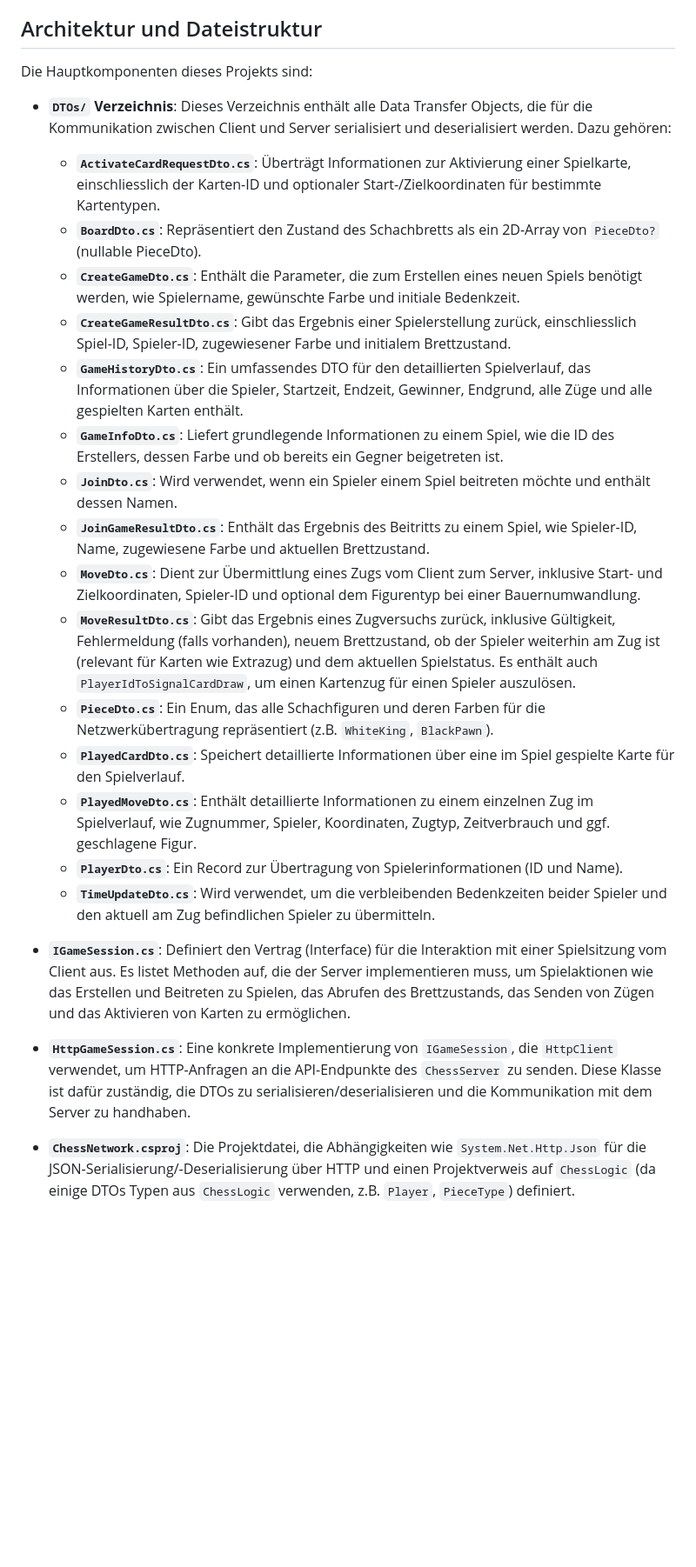
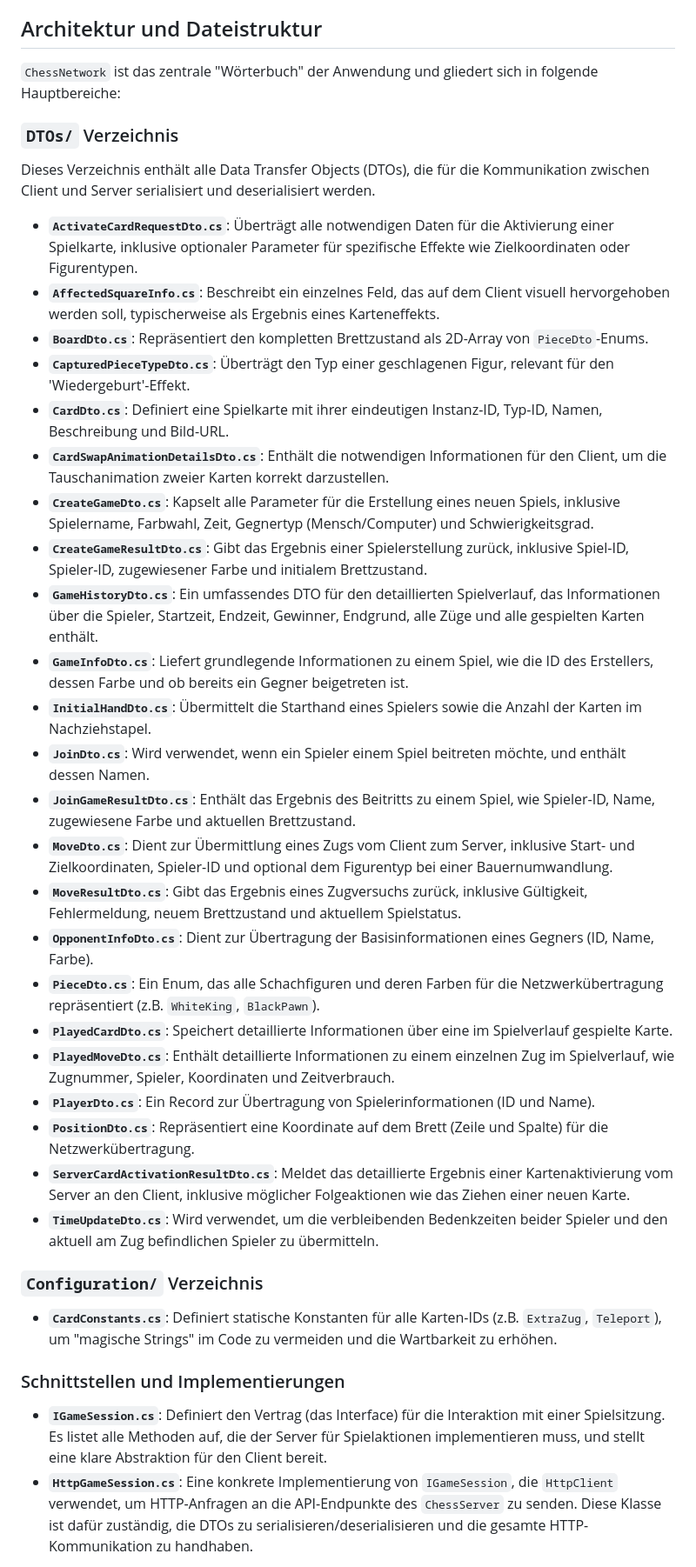
Before and after one commit to Dimitri-Schnider/ChessT, a Markdown page: ChessNetwork/README.md, the part around the change printed below. Shown: that part at 87% size. Rendered like a GitHub page; blank space fills up the shorter version.

```diff
--- a/ChessNetwork/README.md
+++ b/ChessNetwork/README.md
@@ -4,28 +4,39 @@ Dieses Projekt ist verantwortlich für die Definition der Datenstrukturen (Data
 
 ## Architektur und Dateistruktur
 
-Die Hauptkomponenten dieses Projekts sind:
+`ChessNetwork` ist das zentrale "Wörterbuch" der Anwendung und gliedert sich in folgende Hauptbereiche:
 
-* **`DTOs/` Verzeichnis**: Dieses Verzeichnis enthält alle Data Transfer Objects, die für die Kommunikation zwischen Client und Server serialisiert und deserialisiert werden. Dazu gehören:
-    * **`ActivateCardRequestDto.cs`**: Überträgt Informationen zur Aktivierung einer Spielkarte, einschliesslich der Karten-ID und optionaler Start-/Zielkoordinaten für bestimmte Kartentypen.
-    * **`BoardDto.cs`**: Repräsentiert den Zustand des Schachbretts als ein 2D-Array von `PieceDto?` (nullable PieceDto).
-    * **`CreateGameDto.cs`**: Enthält die Parameter, die zum Erstellen eines neuen Spiels benötigt werden, wie Spielername, gewünschte Farbe und initiale Bedenkzeit.
-    * **`CreateGameResultDto.cs`**: Gibt das Ergebnis einer Spielerstellung zurück, einschliesslich Spiel-ID, Spieler-ID, zugewiesener Farbe und initialem Brettzustand.
-    * **`GameHistoryDto.cs`**: Ein umfassendes DTO für den detaillierten Spielverlauf, das Informationen über die Spieler, Startzeit, Endzeit, Gewinner, Endgrund, alle Züge und alle gespielten Karten enthält.
-    * **`GameInfoDto.cs`**: Liefert grundlegende Informationen zu einem Spiel, wie die ID des Erstellers, dessen Farbe und ob bereits ein Gegner beigetreten ist.
-    * **`JoinDto.cs`**: Wird verwendet, wenn ein Spieler einem Spiel beitreten möchte und enthält dessen Namen.
-    * **`JoinGameResultDto.cs`**: Enthält das Ergebnis des Beitritts zu einem Spiel, wie Spieler-ID, Name, zugewiesene Farbe und aktuellen Brettzustand.
-    * **`MoveDto.cs`**: Dient zur Übermittlung eines Zugs vom Client zum Server, inklusive Start- und Zielkoordinaten, Spieler-ID und optional dem Figurentyp bei einer Bauernumwandlung.
-    * **`MoveResultDto.cs`**: Gibt das Ergebnis eines Zugversuchs zurück, inklusive Gültigkeit, Fehlermeldung (falls vorhanden), neuem Brettzustand, ob der Spieler weiterhin am Zug ist (relevant für Karten wie Extrazug) und dem aktuellen Spielstatus. Es enthält auch `PlayerIdToSignalCardDraw`, um einen Kartenzug für einen Spieler auszulösen.
-    * **`PieceDto.cs`**: Ein Enum, das alle Schachfiguren und deren Farben für die Netzwerkübertragung repräsentiert (z.B. `WhiteKing`, `BlackPawn`).
-    * **`PlayedCardDto.cs`**: Speichert detaillierte Informationen über eine im Spiel gespielte Karte für den Spielverlauf.
-    * **`PlayedMoveDto.cs`**: Enthält detaillierte Informationen zu einem einzelnen Zug im Spielverlauf, wie Zugnummer, Spieler, Koordinaten, Zugtyp, Zeitverbrauch und ggf. geschlagene Figur.
-    * **`PlayerDto.cs`**: Ein Record zur Übertragung von Spielerinformationen (ID und Name).
-    * **`TimeUpdateDto.cs`**: Wird verwendet, um die verbleibenden Bedenkzeiten beider Spieler und den aktuell am Zug befindlichen Spieler zu übermitteln.
+### `DTOs/` Verzeichnis
+Dieses Verzeichnis enthält alle Data Transfer Objects (DTOs), die für die Kommunikation zwischen Client und Server serialisiert und deserialisiert werden.
 
-* **`IGameSession.cs`**: Definiert den Vertrag (Interface) für die Interaktion mit einer Spielsitzung vom Client aus. Es listet Methoden auf, die der Server implementieren muss, um Spielaktionen wie das Erstellen und Beitreten zu Spielen, das Abrufen des Brettzustands, das Senden von Zügen und das Aktivieren von Karten zu ermöglichen.
+* **`ActivateCardRequestDto.cs`**: Überträgt alle notwendigen Daten für die Aktivierung einer Spielkarte, inklusive optionaler Parameter für spezifische Effekte wie Zielkoordinaten oder Figurentypen.
+* **`AffectedSquareInfo.cs`**: Beschreibt ein einzelnes Feld, das auf dem Client visuell hervorgehoben werden soll, typischerweise als Ergebnis eines Karteneffekts.
+* **`BoardDto.cs`**: Repräsentiert den kompletten Brettzustand als 2D-Array von `PieceDto`-Enums.
+* **`CapturedPieceTypeDto.cs`**: Überträgt den Typ einer geschlagenen Figur, relevant für den 'Wiedergeburt'-Effekt.
+* **`CardDto.cs`**: Definiert eine Spielkarte mit ihrer eindeutigen Instanz-ID, Typ-ID, Namen, Beschreibung und Bild-URL.
+* **`CardSwapAnimationDetailsDto.cs`**: Enthält die notwendigen Informationen für den Client, um die Tauschanimation zweier Karten korrekt darzustellen.
+* **`CreateGameDto.cs`**: Kapselt alle Parameter für die Erstellung eines neuen Spiels, inklusive Spielername, Farbwahl, Zeit, Gegnertyp (Mensch/Computer) und Schwierigkeitsgrad.
+* **`CreateGameResultDto.cs`**: Gibt das Ergebnis einer Spielerstellung zurück, inklusive Spiel-ID, Spieler-ID, zugewiesener Farbe und initialem Brettzustand.
+* **`GameHistoryDto.cs`**: Ein umfassendes DTO für den detaillierten Spielverlauf, das Informationen über die Spieler, Startzeit, Endzeit, Gewinner, Endgrund, alle Züge und alle gespielten Karten enthält.
+* **`GameInfoDto.cs`**: Liefert grundlegende Informationen zu einem Spiel, wie die ID des Erstellers, dessen Farbe und ob bereits ein Gegner beigetreten ist.
+* **`InitialHandDto.cs`**: Übermittelt die Starthand eines Spielers sowie die Anzahl der Karten im Nachziehstapel.
+* **`JoinDto.cs`**: Wird verwendet, wenn ein Spieler einem Spiel beitreten möchte, und enthält dessen Namen.
+* **`JoinGameResultDto.cs`**: Enthält das Ergebnis des Beitritts zu einem Spiel, wie Spieler-ID, Name, zugewiesene Farbe und aktuellen Brettzustand.
+* **`MoveDto.cs`**: Dient zur Übermittlung eines Zugs vom Client zum Server, inklusive Start- und Zielkoordinaten, Spieler-ID und optional dem Figurentyp bei einer Bauernumwandlung.
+* **`MoveResultDto.cs`**: Gibt das Ergebnis eines Zugversuchs zurück, inklusive Gültigkeit, Fehlermeldung, neuem Brettzustand und aktuellem Spielstatus.
+* **`OpponentInfoDto.cs`**: Dient zur Übertragung der Basisinformationen eines Gegners (ID, Name, Farbe).
+* **`PieceDto.cs`**: Ein Enum, das alle Schachfiguren und deren Farben für die Netzwerkübertragung repräsentiert (z.B. `WhiteKing`, `BlackPawn`).
+* **`PlayedCardDto.cs`**: Speichert detaillierte Informationen über eine im Spielverlauf gespielte Karte.
+* **`PlayedMoveDto.cs`**: Enthält detaillierte Informationen zu einem einzelnen Zug im Spielverlauf, wie Zugnummer, Spieler, Koordinaten und Zeitverbrauch.
+* **`PlayerDto.cs`**: Ein Record zur Übertragung von Spielerinformationen (ID und Name).
+* **`PositionDto.cs`**: Repräsentiert eine Koordinate auf dem Brett (Zeile und Spalte) für die Netzwerkübertragung.
+* **`ServerCardActivationResultDto.cs`**: Meldet das detaillierte Ergebnis einer Kartenaktivierung vom Server an den Client, inklusive möglicher Folgeaktionen wie das Ziehen einer neuen Karte.
+* **`TimeUpdateDto.cs`**: Wird verwendet, um die verbleibenden Bedenkzeiten beider Spieler und den aktuell am Zug befindlichen Spieler zu übermitteln.
 
-* **`HttpGameSession.cs`**: Eine konkrete Implementierung von `IGameSession`, die `HttpClient` verwendet, um HTTP-Anfragen an die API-Endpunkte des `ChessServer` zu senden. Diese Klasse ist dafür zuständig, die DTOs zu serialisieren/deserialisieren und die Kommunikation mit dem Server zu handhaben.
+### `Configuration/` Verzeichnis
+* **`CardConstants.cs`**: Definiert statische Konstanten für alle Karten-IDs (z.B. `ExtraZug`, `Teleport`), um "magische Strings" im Code zu vermeiden und die Wartbarkeit zu erhöhen.
 
-* **`ChessNetwork.csproj`**: Die Projektdatei, die Abhängigkeiten wie `System.Net.Http.Json` für die JSON-Serialisierung/-Deserialisierung über HTTP und einen Projektverweis auf `ChessLogic` (da einige DTOs Typen aus `ChessLogic` verwenden, z.B. `Player`, `PieceType`) definiert.
+### Schnittstellen und Implementierungen
+* **`IGameSession.cs`**: Definiert den Vertrag (das Interface) für die Interaktion mit einer Spielsitzung. Es listet alle Methoden auf, die der Server für Spielaktionen implementieren muss, und stellt eine klare Abstraktion für den Client bereit.
+* **`HttpGameSession.cs`**: Eine konkrete Implementierung von `IGameSession`, die `HttpClient` verwendet, um HTTP-Anfragen an die API-Endpunkte des `ChessServer` zu senden. Diese Klasse ist dafür zuständig, die DTOs zu serialisieren/deserialisieren und die gesamte HTTP-Kommunikation zu handhaben.
 
```
Also changed, not shown: other parts of ChessNetwork/README.md (+5 -1 lines).
